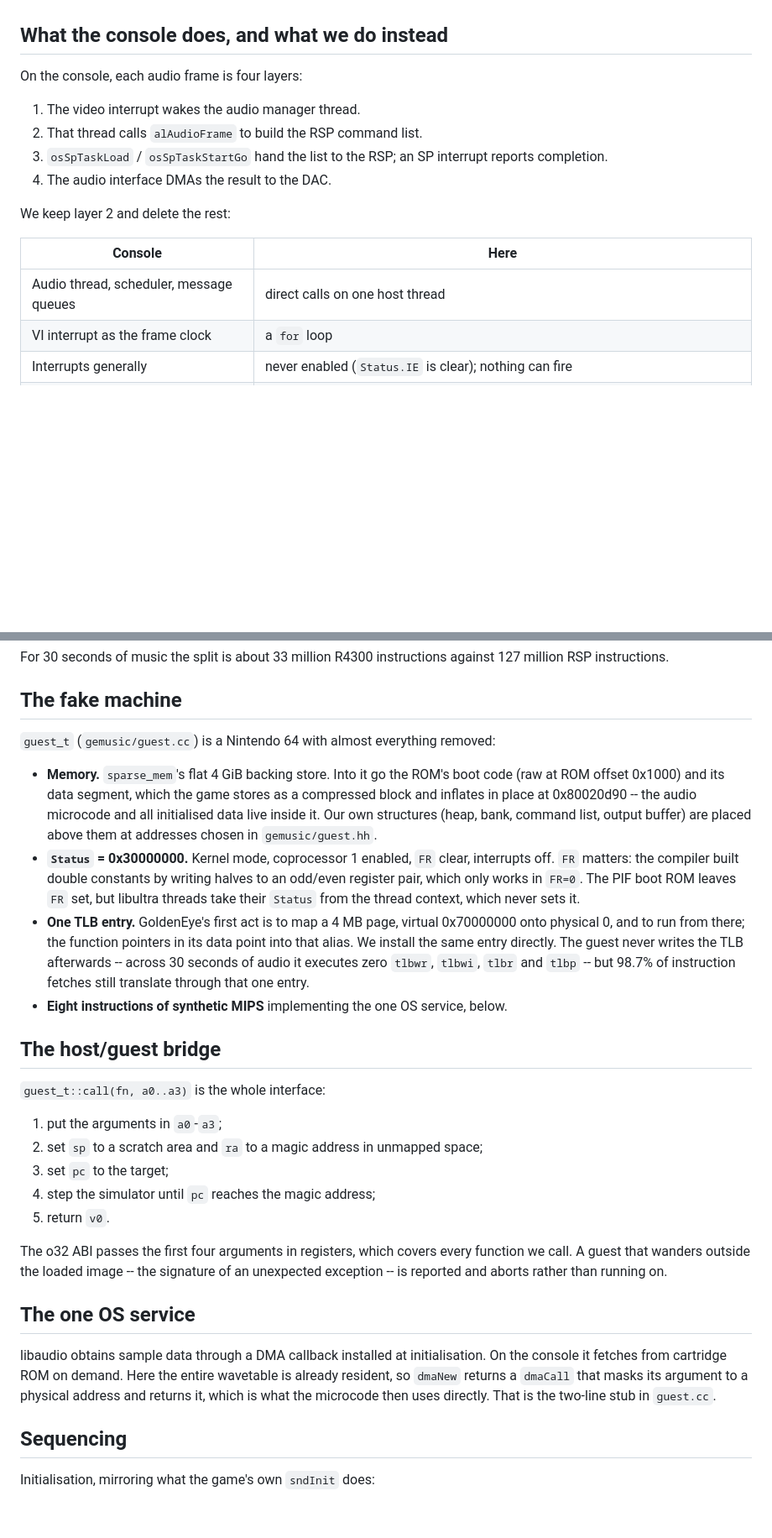
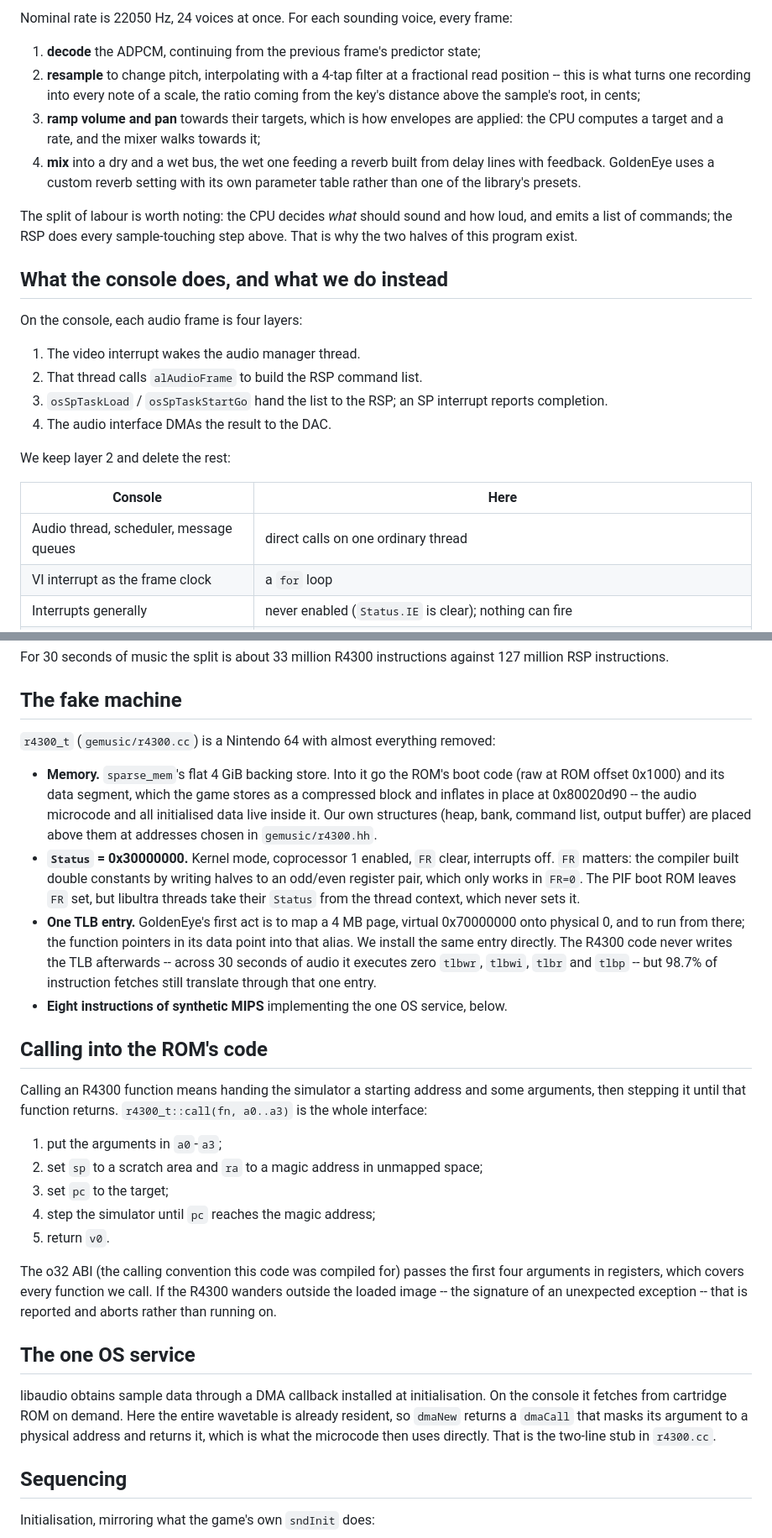
Before and after one commit to dsheffie/goldeneye-music, a Markdown page: THEORY_OF_OPERATION.md, 2 parts joined by grey strips. Shown at 84% size. Rendered like a GitHub page; blank space fills up the shorter version.

```diff
--- a/THEORY_OF_OPERATION.md
+++ b/THEORY_OF_OPERATION.md
@@ -23,3 +93,18 @@ So we do not need the game.  We need the library, and something to run it on.
+Nominal rate is 22050 Hz, 24 voices at once.  For each sounding voice, every frame:
+
+1. **decode** the ADPCM, continuing from the previous frame's predictor state;
+2. **resample** to change pitch, interpolating with a 4-tap filter at a fractional
+   read position -- this is what turns one recording into every note of a scale, the
+   ratio coming from the key's distance above the sample's root, in cents;
+3. **ramp volume and pan** towards their targets, which is how envelopes are applied:
+   the CPU computes a target and a rate, and the mixer walks towards it;
+4. **mix** into a dry and a wet bus, the wet one feeding a reverb built from delay lines
+   with feedback.  GoldenEye uses a custom reverb setting with its own parameter table
+   rather than one of the library's presets.
+
+The split of labour is worth noting: the CPU decides *what* should sound and how loud,
+and emits a list of commands; the RSP does every sample-touching step above.  That is why
+the two halves of this program exist.
 
 ## What the console does, and what we do instead
 
@@ -35,7 +120,7 @@ We keep layer 2 and delete the rest:
 
 | Console | Here |
 |---|---|
-| Audio thread, scheduler, message queues | direct calls on one host thread |
+| Audio thread, scheduler, message queues | direct calls on one ordinary thread |
 | VI interrupt as the frame clock | a `for` loop |
 | Interrupts generally | never enabled (`Status.IE` is clear); nothing can fire |
 | `osSpTaskLoad` / SP interrupt handshake | the task descriptor is written into DMEM and the RSP model is called synchronously; it is finished when it returns |
@@ -54,27 +139,29 @@ million RSP instructions.
 
 ## The fake machine
 
-`guest_t` (`gemusic/guest.cc`) is a Nintendo 64 with almost everything removed:
+`r4300_t` (`gemusic/r4300.cc`) is a Nintendo 64 with almost everything removed:
 
 - **Memory.**  `sparse_mem`'s flat 4 GiB backing store.  Into it go the ROM's boot code
   (raw at ROM offset 0x1000) and its data segment, which the game stores as a compressed
   block and inflates in place at 0x80020d90 -- the audio microcode and all initialised
   data live inside it.  Our own structures (heap, bank, command list, output buffer) are
-  placed above them at addresses chosen in `gemusic/guest.hh`.
+  placed above them at addresses chosen in `gemusic/r4300.hh`.
 - **`Status` = 0x30000000.**  Kernel mode, coprocessor 1 enabled, `FR` clear, interrupts
   off.  `FR` matters: the compiler built double constants by writing halves to an
   odd/even register pair, which only works in `FR=0`.  The PIF boot ROM leaves `FR` set,
   but libultra threads take their `Status` from the thread context, which never sets it.
 - **One TLB entry.**  GoldenEye's first act is to map a 4 MB page, virtual 0x70000000
   onto physical 0, and to run from there; the function pointers in its data point into
-  that alias.  We install the same entry directly.  The guest never writes the TLB
+  that alias.  We install the same entry directly.  The R4300 code never writes the TLB
   afterwards -- across 30 seconds of audio it executes zero `tlbwr`, `tlbwi`, `tlbr` and
   `tlbp` -- but 98.7% of instruction fetches still translate through that one entry.
 - **Eight instructions of synthetic MIPS** implementing the one OS service, below.
 
-## The host/guest bridge
+## Calling into the ROM's code
 
-`guest_t::call(fn, a0..a3)` is the whole interface:
+Calling an R4300 function means handing the simulator a starting address and some
+arguments, then stepping it until that function returns.  `r4300_t::call(fn, a0..a3)`
+is the whole interface:
 
 1. put the arguments in `a0`-`a3`;
 2. set `sp` to a scratch area and `ra` to a magic address in unmapped space;
@@ -82,9 +169,10 @@ million RSP instructions.
 4. step the simulator until `pc` reaches the magic address;
 5. return `v0`.
 
-The o32 ABI passes the first four arguments in registers, which covers every function we
-call.  A guest that wanders outside the loaded image -- the signature of an unexpected
-exception -- is reported and aborts rather than running on.
+The o32 ABI (the calling convention this code was compiled for) passes the first four
+arguments in registers, which covers every function we call.  If the R4300 wanders
+outside the loaded image -- the signature of an unexpected exception -- that is
+reported and aborts rather than running on.
 
 ## The one OS service
 
@@ -92,7 +180,7 @@ libaudio obtains sample data through a DMA callback installed at initialisation.
 console it fetches from cartridge ROM on demand.  Here the entire wavetable is already
 resident, so `dmaNew` returns a `dmaCall` that masks its argument to a physical address
 and returns it, which is what the microcode then uses directly.  That is the two-line
-stub in `guest.cc`.
+stub in `r4300.cc`.
 
 ## Sequencing
 
```
Also changed, not shown: other parts of THEORY_OF_OPERATION.md (+76 -6 lines), gemusic/README.md (+1 -1 lines).
